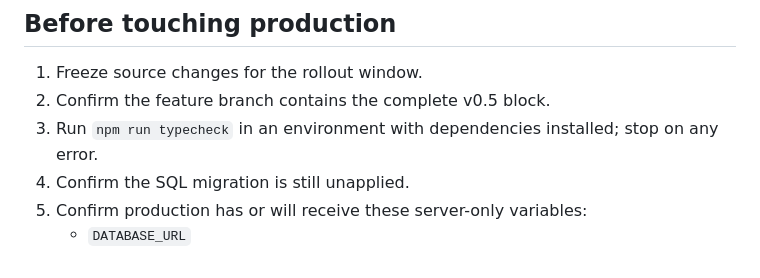
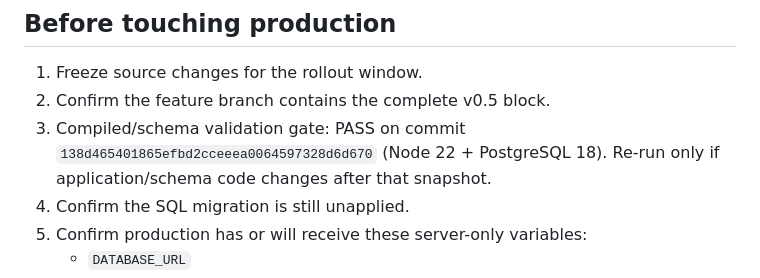
Before and after one commit to balderidavide81-hue/wtf-engine, a Markdown page: docs/V05_LIVE_ROLLOUT_CHECKLIST.md, the part around the change. Rendered like a GitHub page.

Commit message:
docs: record successful v0.5 validation gate [skip ci]

```diff
--- a/docs/V05_LIVE_ROLLOUT_CHECKLIST.md
+++ b/docs/V05_LIVE_ROLLOUT_CHECKLIST.md
@@ -10,7 +10,7 @@ Move the v0.5 content store live with one controlled database migration and one
 
 1. Freeze source changes for the rollout window.
 2. Confirm the feature branch contains the complete v0.5 block.
-3. Run `npm run typecheck` in an environment with dependencies installed; stop on any error.
+3. Compiled/schema validation gate: PASS on commit `138d465401865efbd2cceeea0064597328d6d670` (Node 22 + PostgreSQL 18). Re-run only if application/schema code changes after that snapshot.
 4. Confirm the SQL migration is still unapplied.
 5. Confirm production has or will receive these server-only variables:
    - `DATABASE_URL`
```
